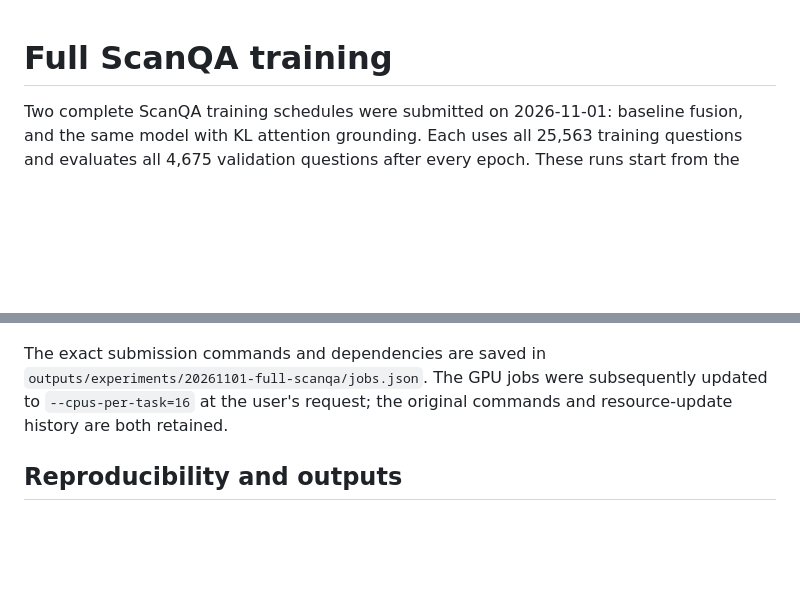
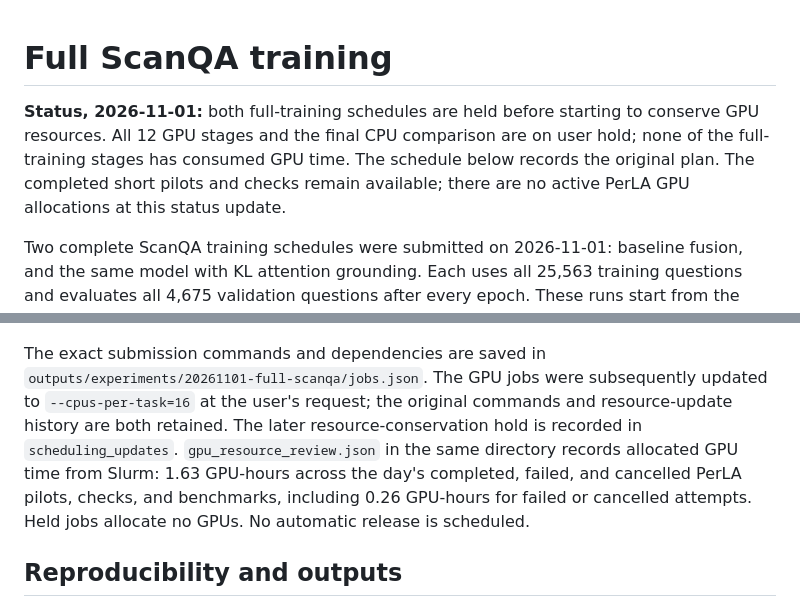
Before and after one commit to gfmei/PerLA, a Markdown page: docs/full_scanqa_training.md, 2 parts joined by grey strips. GitHub-like rendering; blank space fills up the shorter version.

```diff
--- a/docs/full_scanqa_training.md
+++ b/docs/full_scanqa_training.md
@@ -1,4 +1,10 @@
 # Full ScanQA training
+
+**Status, 2026-11-01:** both full-training schedules are held before starting to
+conserve GPU resources. All 12 GPU stages and the final CPU comparison are on
+user hold; none of the full-training stages has consumed GPU time. The schedule
+below records the original plan. The completed short pilots and checks remain
+available; there are no active PerLA GPU allocations at this status update.
 
 Two complete ScanQA training schedules were submitted on 2026-11-01: baseline
 fusion, and the same model with KL attention grounding. Each uses all 25,563
@@ -87,6 +93,12 @@ The exact submission commands and dependencies are saved in
 `outputs/experiments/20261101-full-scanqa/jobs.json`.
 The GPU jobs were subsequently updated to `--cpus-per-task=16` at the user's
 request; the original commands and resource-update history are both retained.
+The later resource-conservation hold is recorded in `scheduling_updates`.
+`gpu_resource_review.json` in the same directory records allocated GPU time
+from Slurm: 1.63 GPU-hours across the day's completed, failed, and cancelled
+PerLA pilots, checks, and benchmarks, including 0.26 GPU-hours for failed or
+cancelled attempts. Held jobs allocate no GPUs. No automatic release is
+scheduled.
 
 ## Reproducibility and outputs
 
```
Also changed, not shown: README.md (+4 -3 lines).
